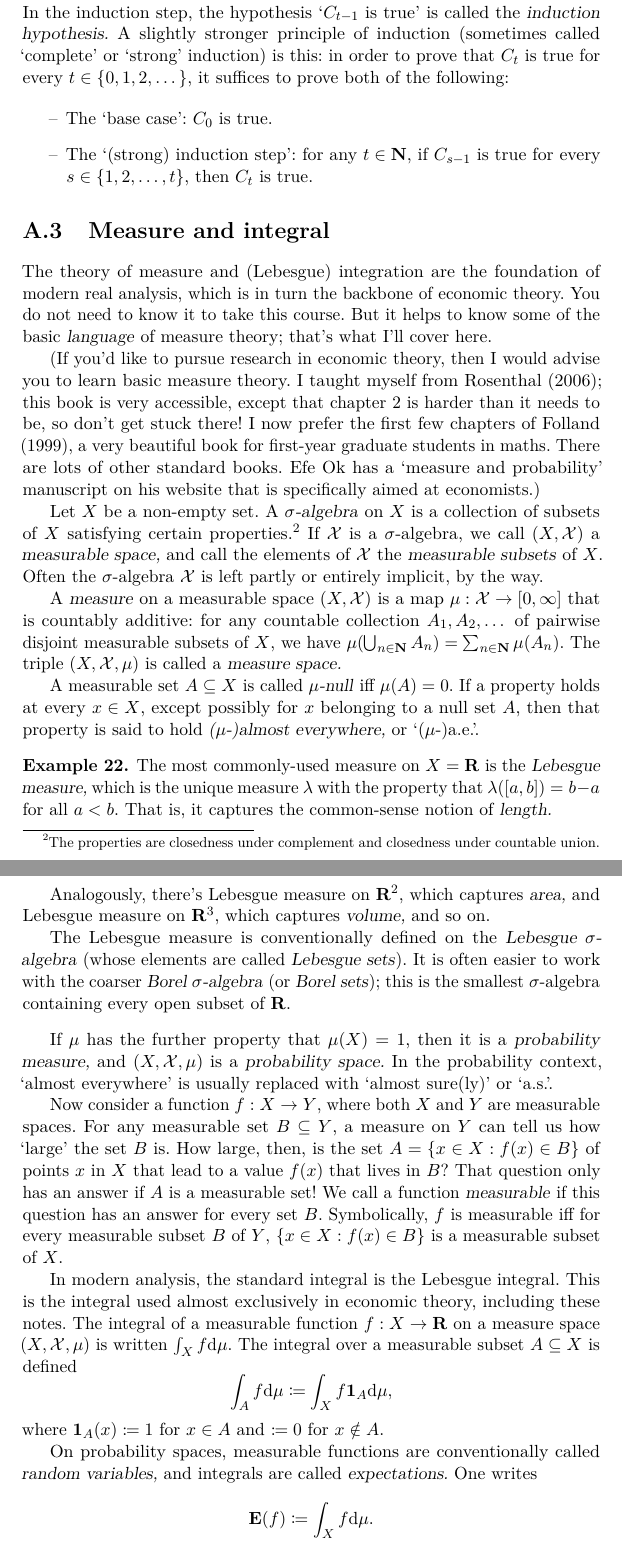
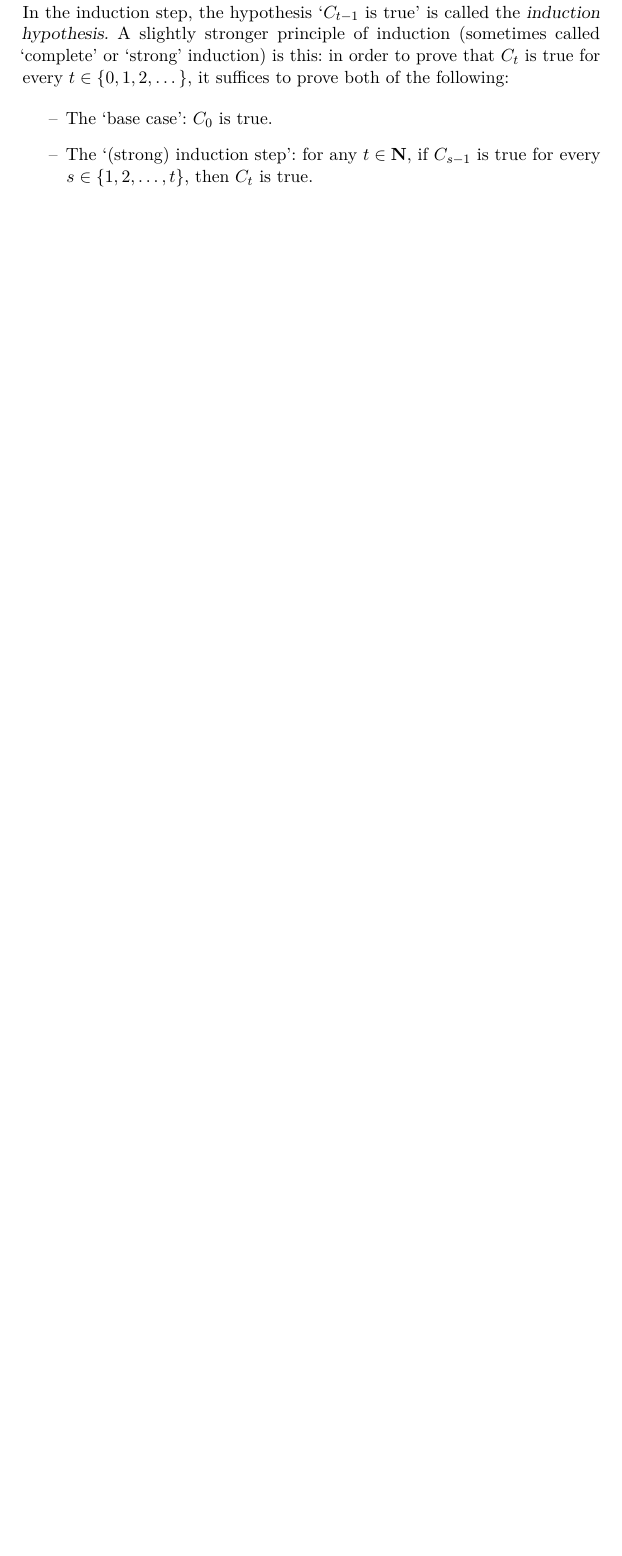
Before and after one commit to ludvigsinander/Sinander_game_theory_notes, a LaTeX thesis (ms.tex): two parts of pages 126 and 127 of 137 before the commit and part of page 126 of 135 after it, the two joined at a grey line, cut so that both start at the same text, the shorter picture padded with empty space. Compiled offline with pdfLaTeX.

Commit message:
Add files via upload

```diff
--- a/ms.tex
+++ b/ms.tex
@@ -67,7 +67,7 @@
 \author{Ludvig Sinander \\
 University of Oxford}
 
-\date{\small This version: 7 December 2025}
+\date{\small This version: 15 December 2025}
 
 % \date{\emph{version:} {\datestyle\today} at {\currenttime} \\ \hspace{0pt} \\ \hspace{0pt} \\ \bfseries please report typos!}
 
@@ -541,75 +541,3 @@ A slightly stronger principle of induction (sometimes called `complete' or `stro
 
 
 
-%%%%%%%%%%%%%%%%%%%%%%%%%%%%%%%%%%%
-%%%%%%%%%%%%%%%%%%%%%%%%%%%%%%%%%%%
-\section{Measure and integral}
-\label{math:meas}
-%%%%%%%%%%%%%%%%%%%%%%%%%%%%%%%%%%%
-%%%%%%%%%%%%%%%%%%%%%%%%%%%%%%%%%%%
-
-The theory of measure and (Lebesgue) integration are the foundation of modern real analysis, which is in turn the backbone of economic theory.
-You do not need to know it to take this course.
-But it helps to know some of the basic \emph{language} of measure theory; that's what I'll cover here.
-
-(If you'd like to pursue research in economic theory, then I would advise you to learn basic measure theory.
-I taught myself from \textcite{Rosenthal2006}; this book is very accessible, except that chapter~2 is harder than it needs to be, so don't get stuck there! I now prefer the first few chapters of \textcite{Folland1999}, a very beautiful book for first-year graduate students in maths. There are lots of other standard books. Efe Ok has a `measure and probability' manuscript on his website that is specifically aimed at economists.)
-
-
-Let $X$ be a non-empty set.
-A \emph{$\sigma$-algebra} on $X$ is a collection of subsets of $X$ satisfying certain properties.%
-	\footnote{The properties are closedness under complement and closedness under countable union.}
-If $\mathcal{X}$ is a $\sigma$-algebra, we call $(X,\mathcal{X})$ a \emph{measurable space,} and call the elements of $\mathcal{X}$ the \emph{measurable subsets} of $X$.
-Often the $\sigma$-algebra $\mathcal{X}$ is left partly or entirely implicit, by the way.
-
-A \emph{measure} on a measurable space $(X,\mathcal{X})$ is a map $\mu : \mathcal{X} \to [0,\infty]$ that is countably additive:
-for any countable collection $A_1,A_2,\dots$ of pairwise disjoint measurable subsets of $X$,
-we have $\mu\left( \Union_{n \in \N} A_n \right) = \sum_{n \in \N} \mu(A_n)$.
-The triple $(X,\mathcal{X},\mu)$ is called a \emph{measure space.}
-
-A measurable set $A \subseteq X$ is called \emph{$\mu$-null} iff $\mu(A)=0$. If a property holds at every $x \in X$, except possibly for $x$ belonging to a null set $A$, then that property is said to hold \emph{($\mu$-)almost everywhere,} or `($\mu$-)a.e.'.
-
-\begin{example}
-	%
-	\label{example:lebesgue_measure}
-	%
-	The most commonly-used measure on $X=\R$ is the \emph{Lebesgue measure,}
-	which is the unique measure $\lambda$ with the property that
-	$\lambda([a,b]) = b-a$ for all $a<b$.
-	That is, it captures the common-sense notion of \emph{length.}
-
-	Analogously, there's Lebesgue measure on $\R^2$, which captures \emph{area,} and Lebesgue measure on $\R^3$, which captures \emph{volume,} and so on.
-
-	The Lebesgue measure is conventionally defined on the \emph{Lebesgue $\sigma$-algebra} (whose elements are called \emph{Lebesgue sets}).
-	It is often easier to work with the coarser \emph{Borel $\sigma$-algebra} (or \emph{Borel sets}); this is the smallest $\sigma$-algebra containing every open subset of $\R$.
-	%
-\end{example}
-
-If $\mu$ has the further property that $\mu(X)=1$, then it is a \emph{probability measure,}
-and $(X,\mathcal{X},\mu)$ is a \emph{probability space.}
-In the probability context, `almost everywhere' is usually replaced with `almost sure(ly)' or `a.s.'.
-
-Now consider a function $f : X \to Y$, where both $X$ and $Y$ are measurable spaces. For any measurable set $B \subseteq Y$, a measure on $Y$ can tell us how `large' the set $B$ is.
-How large, then, is the set $A = \{ x \in X : f(x) \in B \}$ of points $x$ in $X$ that lead to a value $f(x)$ that lives in $B$?
-That question only has an answer if $A$ is a measurable set!
-We call a function \emph{measurable} if this question has an answer for every set $B$.
-Symbolically, $f$ is measurable iff for every measurable subset $B$ of $Y$, $\{ x \in X : f(x) \in B \}$ is a measurable subset of $X$.
-
-In modern analysis, the standard integral is the Lebesgue integral.
-This is the integral used almost exclusively in economic theory, including these notes.
-The integral of a measurable function $f : X \to \R$ on a measure space $(X,\mathcal{X},\mu)$ is written $\int_X f \dd \mu$.
-The integral over a measurable subset $A \subseteq X$ is defined
-%
-\begin{equation*}
-	\int_A f \dd \mu \coloneqq \int_X f \1_A \dd \mu ,
-\end{equation*}
-%
-where $\1_A(x) \coloneqq 1$ for $x \in A$ and $\coloneqq 0$ for $x \notin A$.
-
-On probability spaces, measurable functions are conventionally called \emph{random variables,}
-and integrals are called \emph{expectations.}
-One writes
-%
-\begin{equation*}
-	\E( f ) \coloneqq \int_X f \dd \mu .
-\end{equation*}
```
Also changed, not shown: Sinander_game_theory_notes.pdf, ms.tex (22 more changed lines).
